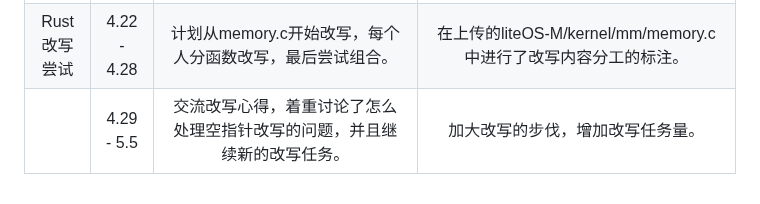
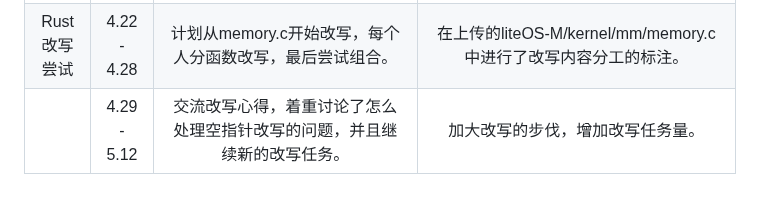
Before and after one commit to OSH-2024/RushToLight, a Markdown page: README.md, the part around the change. Rendered like a GitHub page.

```diff
--- a/README.md
+++ b/README.md
@@ -26,4 +26,4 @@
 |    概要设计报告      |   4.8  - 4.14       |    	汇报交流项目进展，主要有：LiteOS各模块函数功能	LiteOS编译的方法，rust/c混合编译的方法      |    继续推进、完善相关工作
 |     期中汇报     |   4.15  - 4.21       |   会议主要任务：规划PPT内容和分工、交流项目进展和困难。我们将PPT分成了liteOS介绍、mem.c,task.c函数介绍、Rust改写原因、LiteOS编译和运行方法、C,Rust编译依赖工具链、未来计划等部分，并进行了分工。   |   分工： 演讲：区家彬     PPT制作： 舒佳豪：liteOS介绍、Rust优点及特性、未来计划    姬子琢： LiteOS编译和运行方法、C,Rust编译依赖工具链     吴宇翀：mem.c,task.c函数介绍，函数潜在漏洞和改写原因分析
 |Rust改写尝试 |4.22 - 4.28 | 计划从memory.c开始改写，每个人分函数改写，最后尝试组合。|在上传的liteOS-M/kernel/mm/memory.c中进行了改写内容分工的标注。
-| |4.29 -  5.5| 交流改写心得，着重讨论了怎么处理空指针改写的问题，并且继续新的改写任务。| 加大改写的步伐，增加改写任务量。
+| |4.29 -  5.12| 交流改写心得，着重讨论了怎么处理空指针改写的问题，并且继续新的改写任务。| 加大改写的步伐，增加改写任务量。
```
